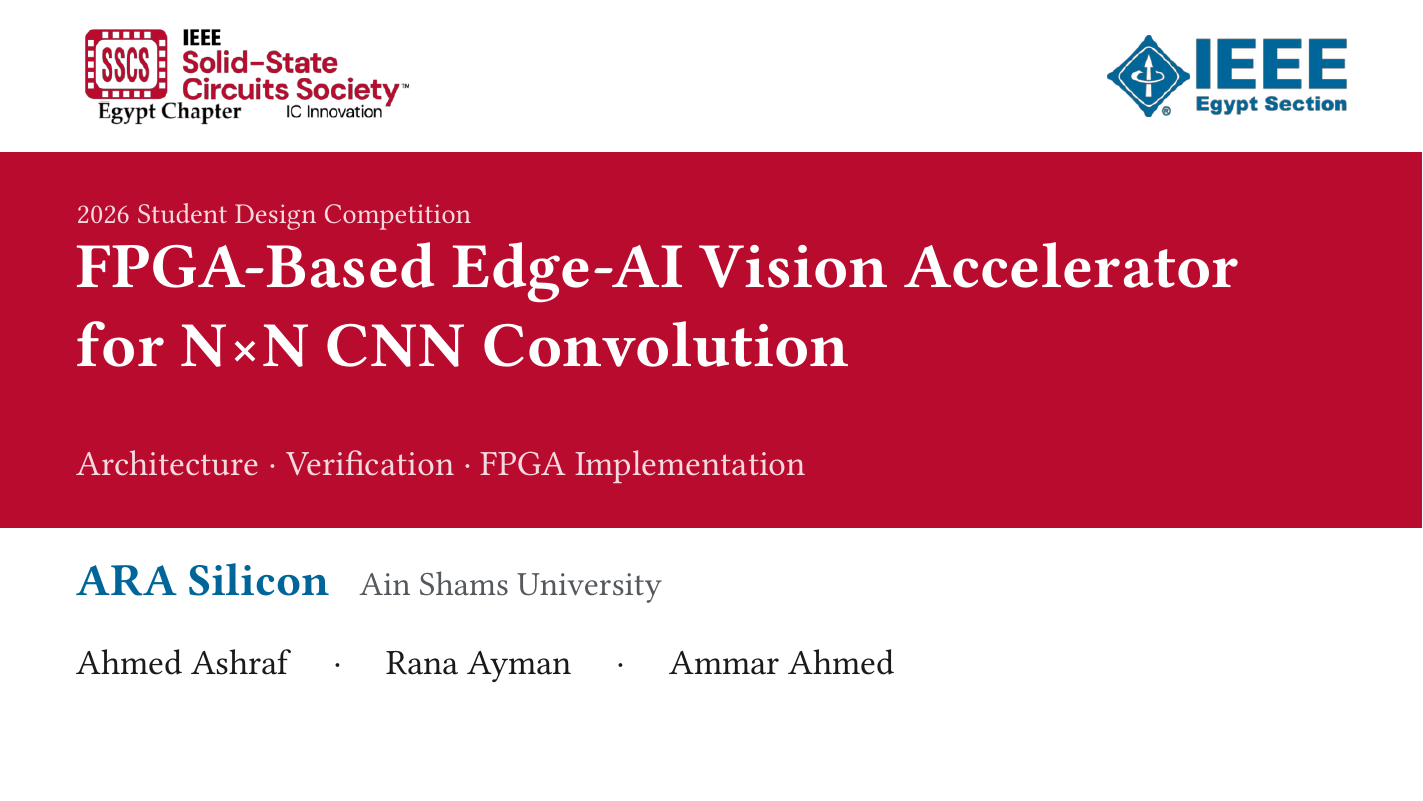
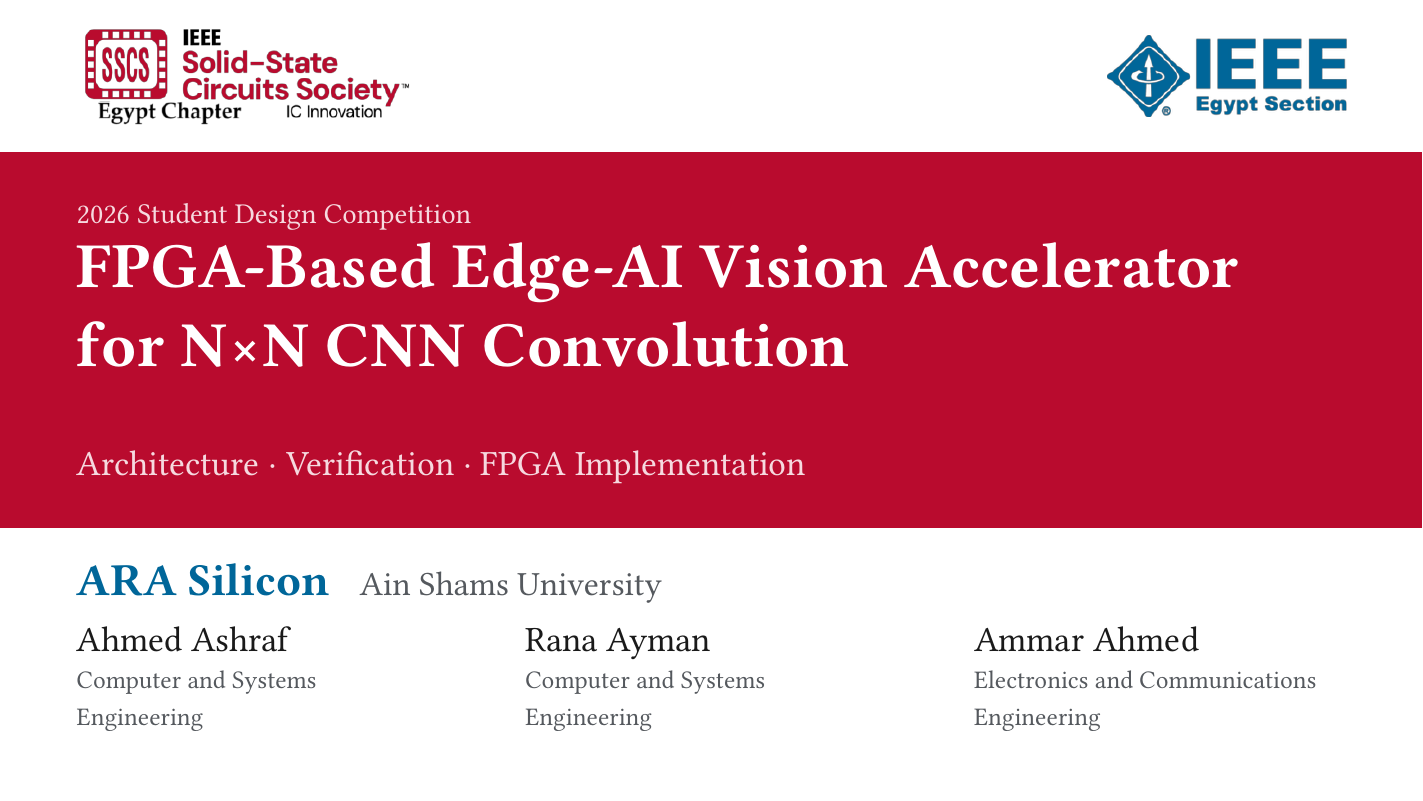
Before and after one commit to AshrafByte/FPGA-CNN-Accelerator, a Typst document (docs/presentation/slides.typ): page 1 of 40. Compiled offline with Typst 0.15; a missing font is replaced by an installed copy or a similar font.

Commit message:
edit presentation

```diff
--- a/docs/presentation/slides.typ
+++ b/docs/presentation/slides.typ
@@ -87,3 +87,7 @@
+      [#text(size: 21pt)[Ahmed Ashraf] \ #text(size: 15pt, fill: muted)[Computer and Systems Engineering]],
+      [#text(size: 21pt)[Rana Ayman] \ #text(size: 15pt, fill: muted)[Computer and Systems Engineering]],
+      [#text(size: 21pt)[Ammar Ahmed] \ #text(size: 15pt, fill: muted)[Electronics and Communications Engineering]],
+    )
   ]
 ]
 
```
Also changed, not shown: docs/presentation/slides.typ (4 more changed lines), 3 other files.
